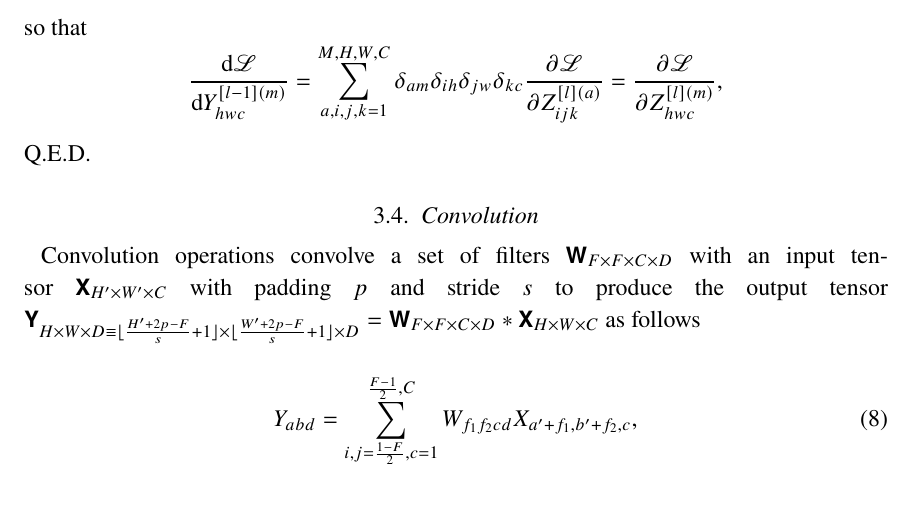
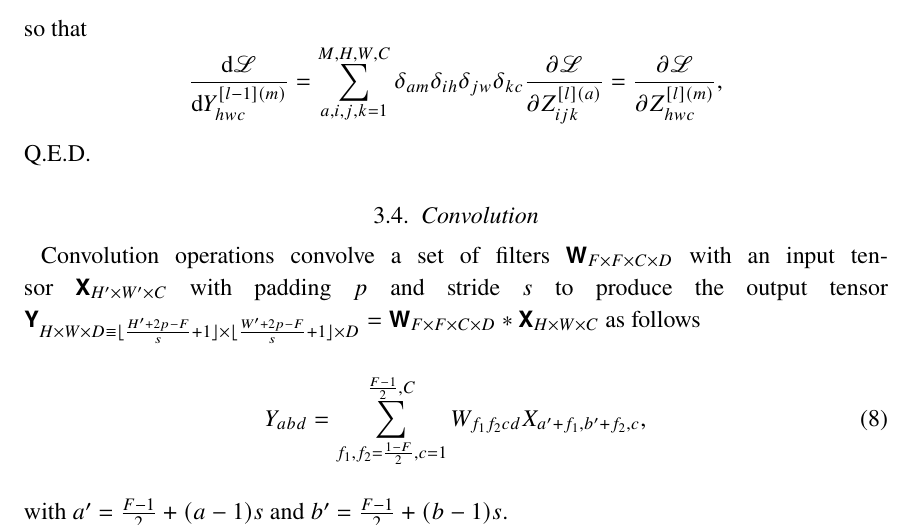
Before and after one commit to AstroVPK/MathematicsofDeepLearning, a LaTeX paper (MathematicsOfDeepLearning.tex): part of page 4 of 7, cut so that both start at the same text. Compiled offline with pdfLaTeX; an older LaTeX class or package is replaced by its successor.

Commit message:
Redid indices

```diff
--- a/MathematicsOfDeepLearning.tex
+++ b/MathematicsOfDeepLearning.tex
@@ -382,9 +382,9 @@ Q.E.D.
 
 Convolution operations convolve a set of filters $\mathbfss{W}_{F \times F \times C \times D}$ with an input tensor $\mathbfss{X}_{H' \times W' \times C}$ with padding $p$ and stride $s$ to produce the output tensor $\mathbfss{Y}_{H \times W \times D \equiv \lfloor \frac{H' + 2p - F}{s} + 1\rfloor \times \lfloor \frac{W' + 2p - F}{s} + 1\rfloor \times D} = \mathbfss{W}_{F \times F \times C \times D} \ast \mathbfss{X}_{H \times W \times C}$ as follows
 \begin{equation} \label{eq:conv}
-  Y_{abd} = \sum^{\frac{F-1}{2},C}_{i,j = \frac{1-F}{2},c=1} W_{f_{1}f_{2}cd} X_{a'+f_{1}, b'+f_{2},c},
+  Y_{abd} = \sum^{\frac{F-1}{2},C}_{f_{1},f_{2} = \frac{1-F}{2}, c = 1} W_{f_{1}f_{2}cd} X_{a'+f_{1}, b'+f_{2},c},
 \end{equation}
-with $a' = as$ and $b' = bs$.
+with $a' = \frac{F - 1}{2} + (a - 1)s$ and $b' = \frac{F - 1}{2} + (b - 1)s$.
 
 \subsubsection{Derivation}
 
```
Also changed, not shown: MathematicsOfDeepLearning.pdf.
